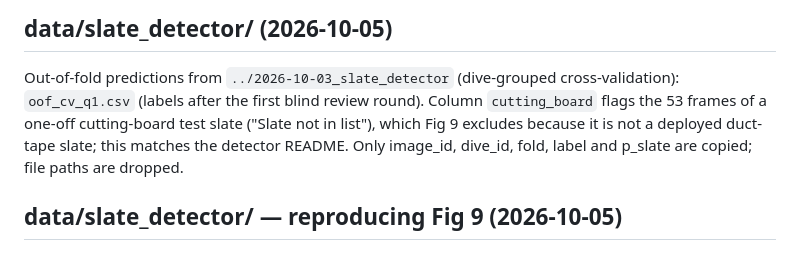
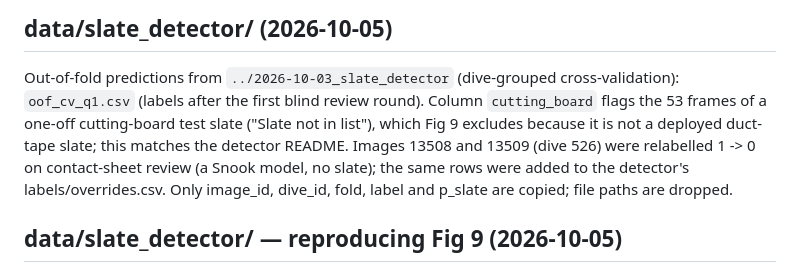
Before and after one commit to UCSD-E4E/cscw-fishsense2027, a Markdown page: data/PROVENANCE.md, the part around the change. Drawn GitHub-style.

```diff
--- a/data/PROVENANCE.md
+++ b/data/PROVENANCE.md
@@ -151,7 +151,7 @@ with the Temporal SDK's protobufs, runs de-duplicated across snapshots. Window 2
 ## data/slate_detector/ (2026-10-05)
 
 Out-of-fold predictions from `../2026-10-03_slate_detector` (dive-grouped cross-validation):
-`oof_cv_q1.csv` (labels after the first blind review round). Column `cutting_board` flags the 53 frames of a one-off cutting-board test slate ("Slate not in list"), which Fig 9 excludes because it is not a deployed duct-tape slate; this matches the detector README.
+`oof_cv_q1.csv` (labels after the first blind review round). Column `cutting_board` flags the 53 frames of a one-off cutting-board test slate ("Slate not in list"), which Fig 9 excludes because it is not a deployed duct-tape slate; this matches the detector README. Images 13508 and 13509 (dive 526) were relabelled 1 -> 0 on contact-sheet review (a Snook model, no slate); the same rows were added to the detector's labels/overrides.csv.
 Only image_id, dive_id, fold, label and p_slate are copied; file paths are dropped.
 
 ## data/slate_detector/ — reproducing Fig 9 (2026-10-05)
```
Also changed, not shown: PAPER.md (+3 -2 lines), figures/fig9_slate_detector.png, 2 other files.
